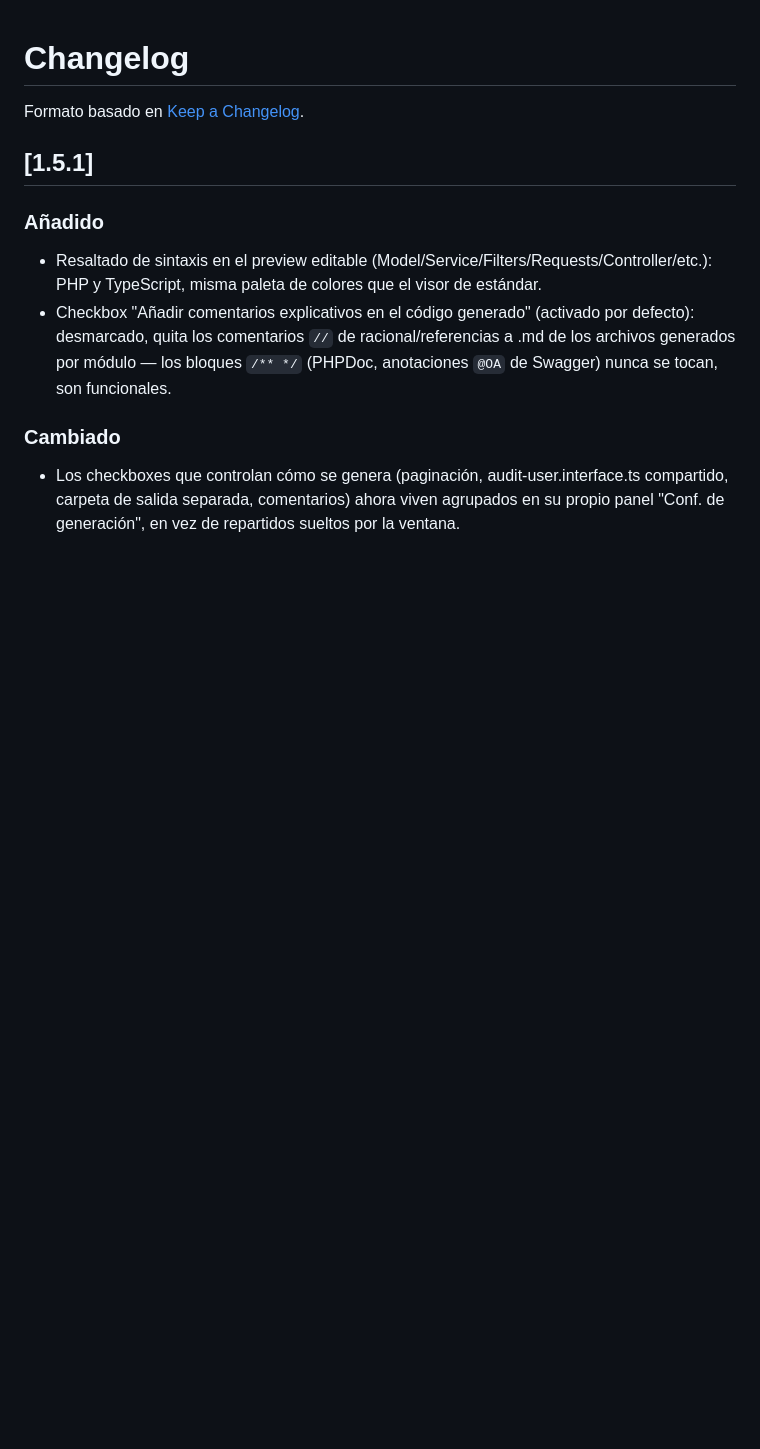
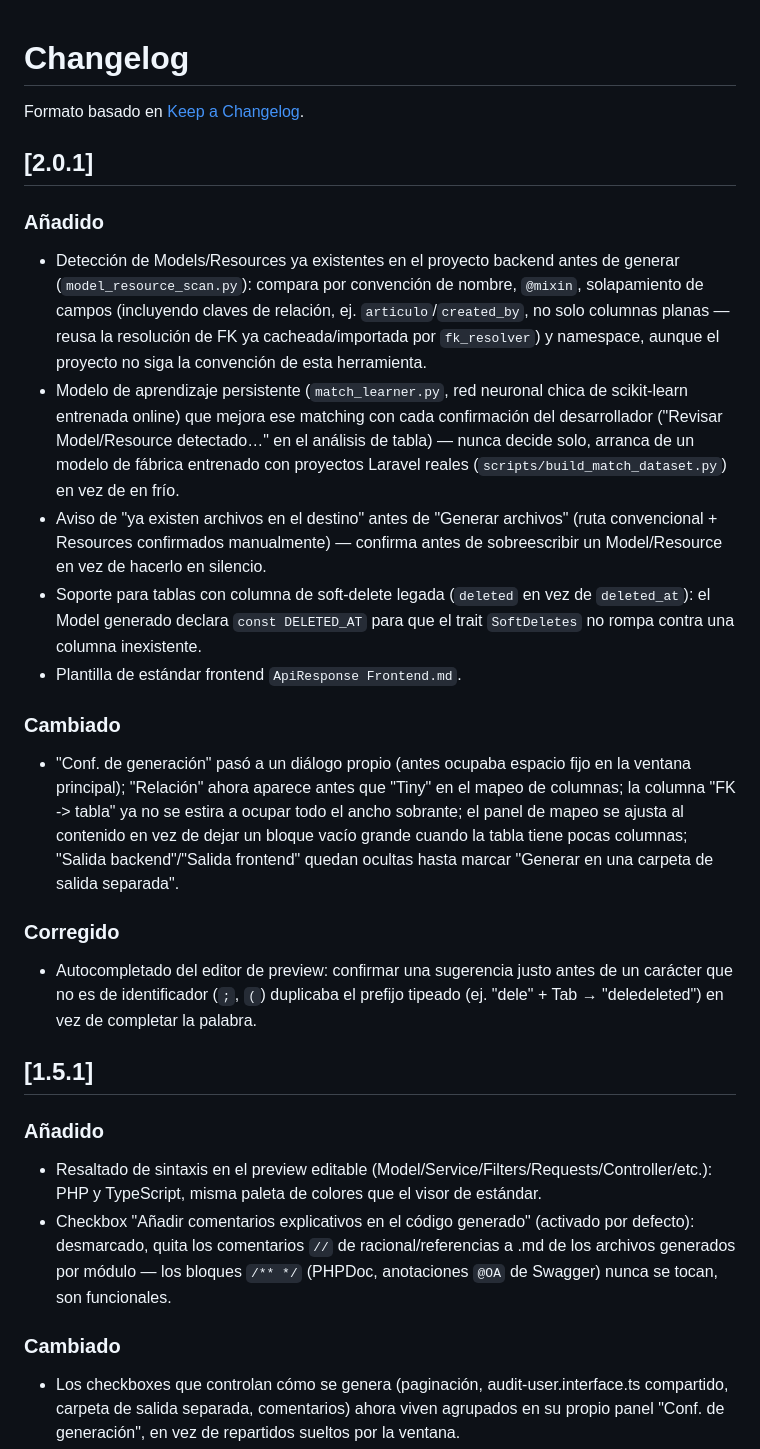
Before and after one commit to Gabngs/ServiceForge, a Markdown page: CHANGELOG.md, the part around the change. Drawn GitHub-style; blank space fills up the shorter version.

Commit message:
Actualizar CHANGELOG para 2.0.1
- Matching Model/Resource asistido por un modelo persistente, con aviso de
  archivos ya existentes antes de generar.
- Soporte de columna 'deleted' legada (const DELETED_AT).
- Reorganizacion de la ventana principal (Conf. de generacion a dialogo,
  orden Relacion/Tiny, ancho de FK -> tabla, panel de mapeo ajustado).
- Plantilla de estandar frontend ApiResponse Frontend.md.
- Fix de autocompletado del editor (duplicaba el prefijo tipeado).

```diff
--- a/CHANGELOG.md
+++ b/CHANGELOG.md
@@ -1,6 +1,21 @@
 # Changelog
 
 Formato basado en [Keep a Changelog](https://keepachangelog.com/es-ES/1.0.0/).
+
+## [2.0.1]
+
+### Añadido
+- Detección de Models/Resources ya existentes en el proyecto backend antes de generar (`model_resource_scan.py`): compara por convención de nombre, `@mixin`, solapamiento de campos (incluyendo claves de relación, ej. `articulo`/`created_by`, no solo columnas planas — reusa la resolución de FK ya cacheada/importada por `fk_resolver`) y namespace, aunque el proyecto no siga la convención de esta herramienta.
+- Modelo de aprendizaje persistente (`match_learner.py`, red neuronal chica de scikit-learn entrenada online) que mejora ese matching con cada confirmación del desarrollador ("Revisar Model/Resource detectado…" en el análisis de tabla) — nunca decide solo, arranca de un modelo de fábrica entrenado con proyectos Laravel reales (`scripts/build_match_dataset.py`) en vez de en frío.
+- Aviso de "ya existen archivos en el destino" antes de "Generar archivos" (ruta convencional + Resources confirmados manualmente) — confirma antes de sobreescribir un Model/Resource en vez de hacerlo en silencio.
+- Soporte para tablas con columna de soft-delete legada (`deleted` en vez de `deleted_at`): el Model generado declara `const DELETED_AT` para que el trait `SoftDeletes` no rompa contra una columna inexistente.
+- Plantilla de estándar frontend `ApiResponse Frontend.md`.
+
+### Cambiado
+- "Conf. de generación" pasó a un diálogo propio (antes ocupaba espacio fijo en la ventana principal); "Relación" ahora aparece antes que "Tiny" en el mapeo de columnas; la columna "FK -> tabla" ya no se estira a ocupar todo el ancho sobrante; el panel de mapeo se ajusta al contenido en vez de dejar un bloque vacío grande cuando la tabla tiene pocas columnas; "Salida backend"/"Salida frontend" quedan ocultas hasta marcar "Generar en una carpeta de salida separada".
+
+### Corregido
+- Autocompletado del editor de preview: confirmar una sugerencia justo antes de un carácter que no es de identificador (`;`, `(`) duplicaba el prefijo tipeado (ej. "dele" + Tab → "deledeleted") en vez de completar la palabra.
 
 ## [1.5.1]
 
```
